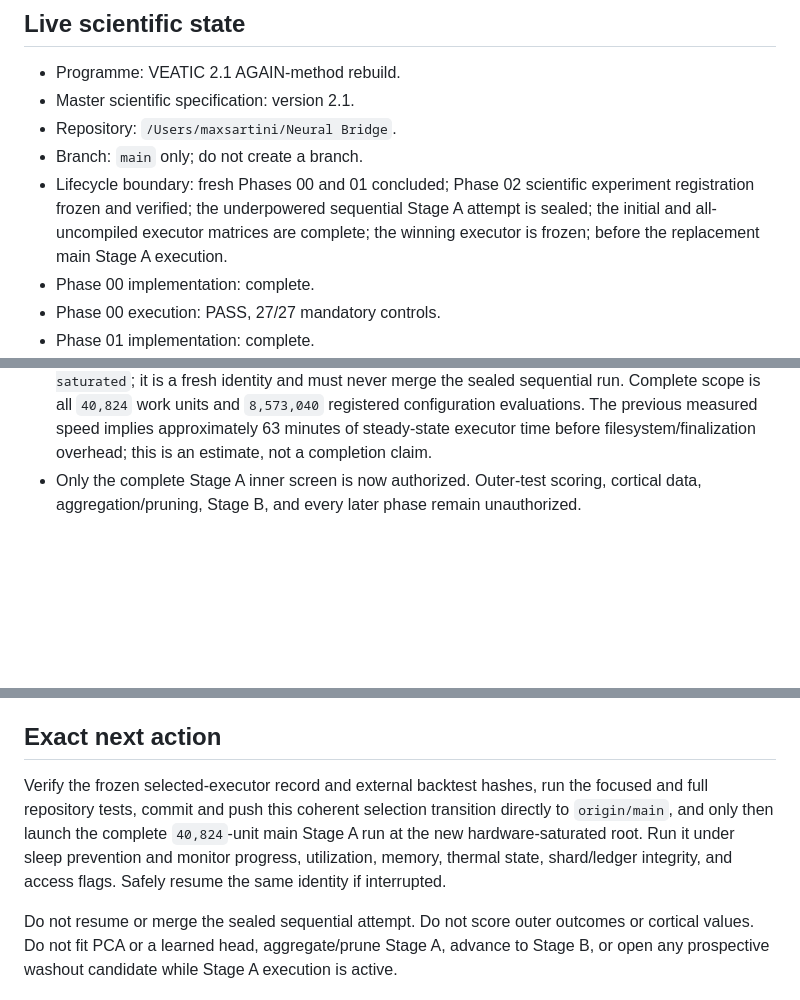
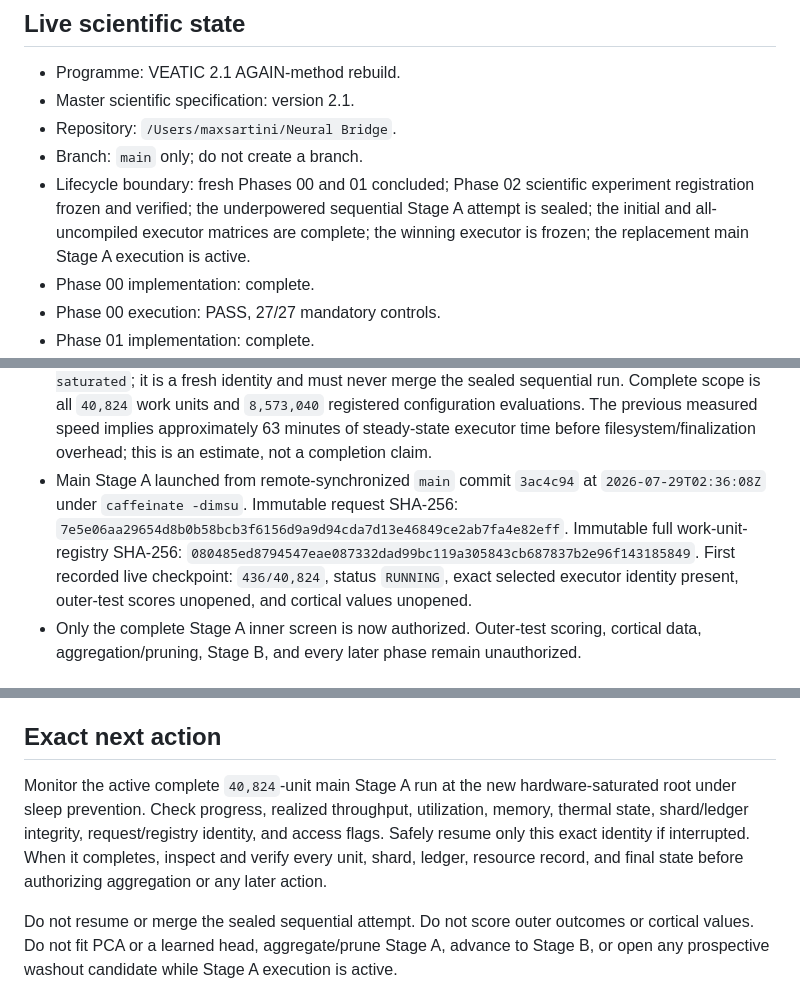
Before and after one commit to MaxSartini/neural-bridge, a Markdown page: internal/handoff/CURRENT_STATE.md, 3 parts joined by grey strips. Drawn GitHub-style; blank space fills up the shorter version.

Commit message:
Record active saturated Stage A run

```diff
--- a/internal/handoff/CURRENT_STATE.md
+++ b/internal/handoff/CURRENT_STATE.md
@@ -43,7 +43,7 @@ method. This file cannot silently override the master specification.
 - Lifecycle boundary: fresh Phases 00 and 01 concluded; Phase 02 scientific experiment
   registration frozen and verified; the underpowered sequential Stage A attempt is sealed;
   the initial and all-uncompiled executor matrices are complete; the winning executor is
-  frozen; before the replacement main Stage A execution.
+  frozen; the replacement main Stage A execution is active.
 - Phase 00 implementation: complete.
 - Phase 00 execution: PASS, 27/27 mandatory controls.
 - Phase 01 implementation: complete.
@@ -345,6 +345,13 @@ cortical values remained unopened.
   and `8,573,040` registered configuration evaluations. The previous measured speed implies
   approximately 63 minutes of steady-state executor time before filesystem/finalization
   overhead; this is an estimate, not a completion claim.
+- Main Stage A launched from remote-synchronized `main` commit `3ac4c94` at
+  `2026-07-29T02:36:08Z` under `caffeinate -dimsu`. Immutable request SHA-256:
+  `7e5e06aa29654d8b0b58bcb3f6156d9a9d94cda7d13e46849ce2ab7fa4e82eff`.
+  Immutable full work-unit-registry SHA-256:
+  `080485ed8794547eae087332dad99bc119a305843cb687837b2e96f143185849`.
+  First recorded live checkpoint: `436/40,824`, status `RUNNING`, exact selected executor
+  identity present, outer-test scores unopened, and cortical values unopened.
 - Only the complete Stage A inner screen is now authorized. Outer-test scoring, cortical data,
   aggregation/pruning, Stage B, and every later phase remain unauthorized.
 
@@ -413,12 +420,11 @@ search-sufficiency gate.
 
 ## Exact next action
 
-Verify the frozen selected-executor record and external backtest hashes, run the focused and
-full repository tests, commit and push this coherent selection transition directly to
-`origin/main`, and only then launch the complete `40,824`-unit main Stage A run at the new
-hardware-saturated root. Run it under sleep prevention and monitor progress, utilization,
-memory, thermal state, shard/ledger integrity, and access flags. Safely resume the same identity
-if interrupted.
+Monitor the active complete `40,824`-unit main Stage A run at the new hardware-saturated root
+under sleep prevention. Check progress, realized throughput, utilization, memory, thermal
+state, shard/ledger integrity, request/registry identity, and access flags. Safely resume only
+this exact identity if interrupted. When it completes, inspect and verify every unit, shard,
+ledger, resource record, and final state before authorizing aggregation or any later action.
 
 Do not resume or merge the sealed sequential attempt. Do not score outer outcomes or cortical values.
 Do not fit PCA or a learned head, aggregate/prune Stage A, advance to Stage B, or open any
```
